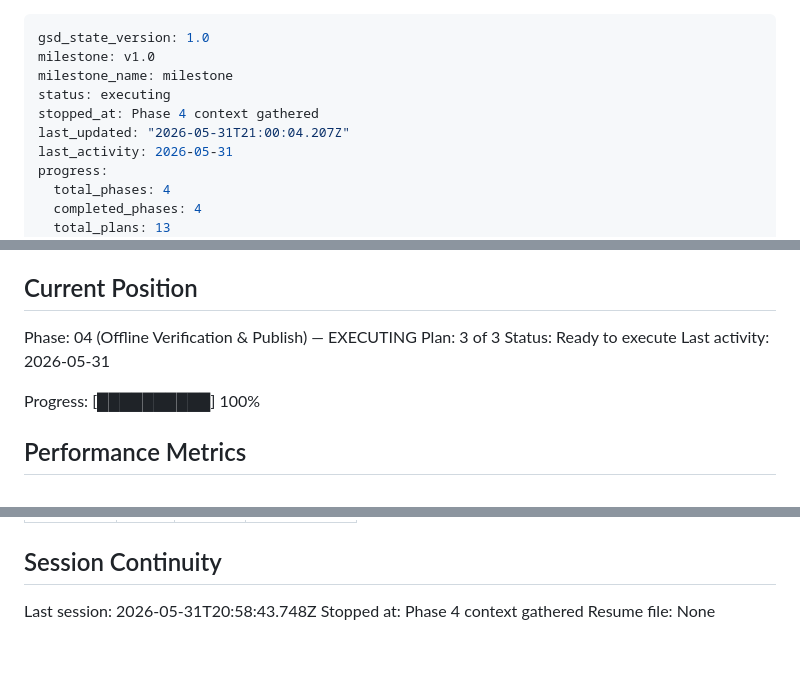
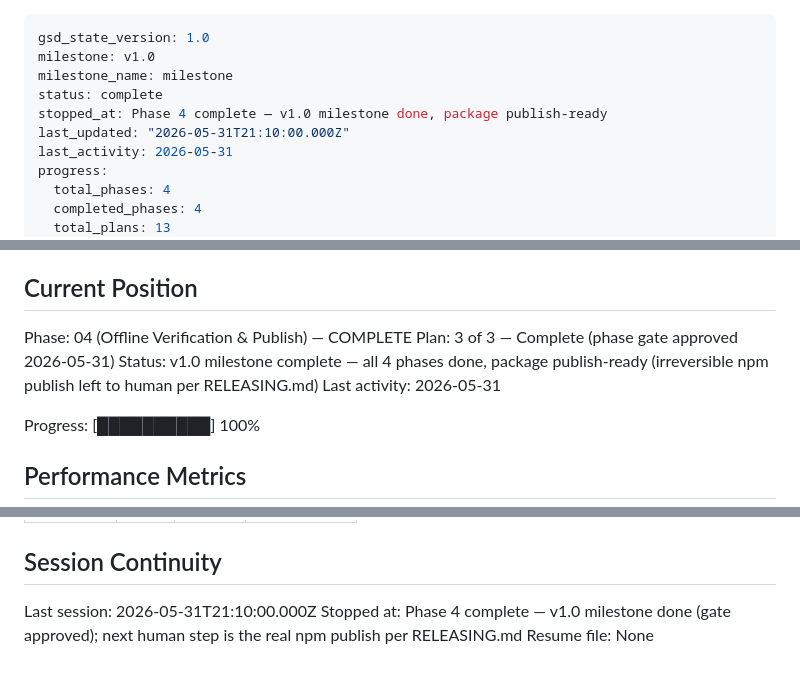
Before and after one commit to BilalEjaz/selfmend, a Markdown page: .planning/STATE.md, 3 parts joined by grey strips. Rendered like a GitHub page.

Commit message:
docs(04-03): close Phase 4 — v1.0 milestone complete
- ROADMAP: mark plan 04-03 + Phase 4 complete (3/3, 2026-05-31)
- STATE: status complete, position Phase 4 COMPLETE, session closed
- Phase gate approved (orchestrator-verified): 125 unit + 23 e2e green, publint/attw clean, pack=14 dist-only, publish --dry-run=selfmend@0.1.0 (nothing published)
- REQUIREMENTS PRIV-01 already Complete (no change)

```diff
--- a/.planning/STATE.md
+++ b/.planning/STATE.md
@@ -2,9 +2,9 @@
 gsd_state_version: 1.0
 milestone: v1.0
 milestone_name: milestone
-status: executing
-stopped_at: Phase 4 context gathered
-last_updated: "2026-05-31T21:00:04.207Z"
+status: complete
+stopped_at: Phase 4 complete — v1.0 milestone done, package publish-ready
+last_updated: "2026-05-31T21:10:00.000Z"
 last_activity: 2026-05-31
 progress:
   total_phases: 4
@@ -25,9 +25,9 @@ See: .planning/PROJECT.md (updated 2026-05-31)
 
 ## Current Position
 
-Phase: 04 (Offline Verification & Publish) — EXECUTING
-Plan: 3 of 3
-Status: Ready to execute
+Phase: 04 (Offline Verification & Publish) — COMPLETE
+Plan: 3 of 3 — Complete (phase gate approved 2026-05-31)
+Status: v1.0 milestone complete — all 4 phases done, package publish-ready (irreversible npm publish left to human per RELEASING.md)
 Last activity: 2026-05-31
 
 Progress: [██████████] 100%
@@ -126,6 +128,6 @@ Items acknowledged and carried forward from previous milestone close:
 
 ## Session Continuity
 
-Last session: 2026-05-31T20:58:43.748Z
-Stopped at: Phase 4 context gathered
+Last session: 2026-05-31T21:10:00.000Z
+Stopped at: Phase 4 complete — v1.0 milestone done (gate approved); next human step is the real npm publish per RELEASING.md
 Resume file: None
```
Also changed, not shown: other parts of .planning/STATE.md (+2 -0 lines), .planning/ROADMAP.md (+3 -3 lines).
